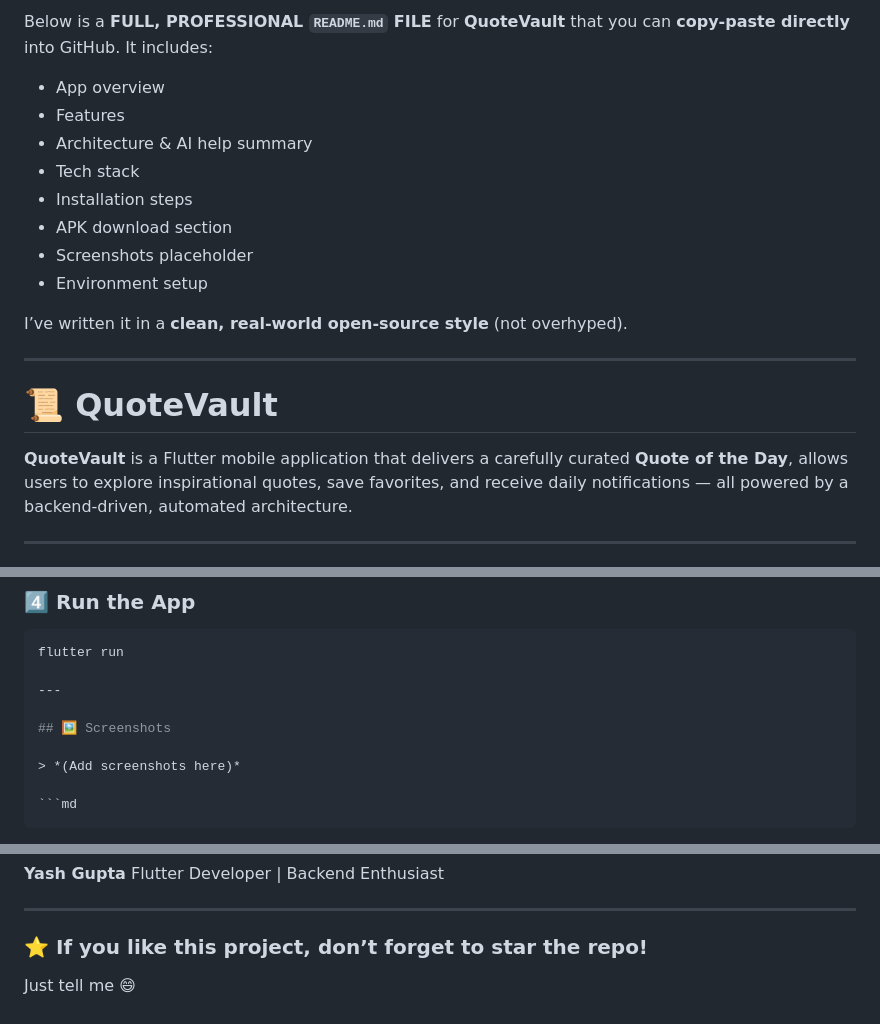
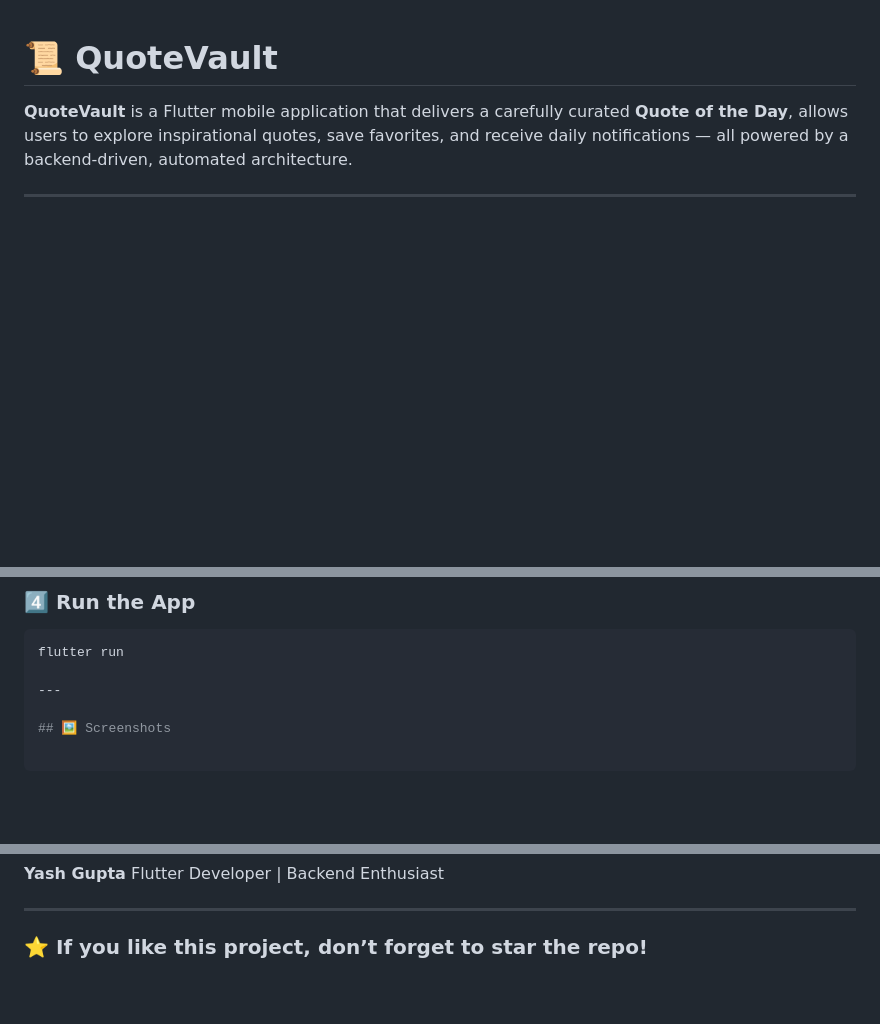
Before and after one commit to yashgupta120904/QuoteVault_App, a Markdown page: README.md, 3 parts joined by grey strips. GitHub-like rendering; blank space fills up the shorter version.

Commit message:
Revise README for QuoteVault project overview
Updated README.md to include project details and structure.

````diff
--- a/README.md
+++ b/README.md
@@ -1,19 +1,3 @@
-
-Below is a **FULL, PROFESSIONAL `README.md` FILE** for **QuoteVault** that you can **copy-paste directly** into GitHub.
-It includes:
-
-* App overview
-* Features
-* Architecture & AI help summary
-* Tech stack
-* Installation steps
-* APK download section
-* Screenshots placeholder
-* Environment setup
-
-I’ve written it in a **clean, real-world open-source style** (not overhyped).
-
----
 
 # 📜 QuoteVault
 
@@ -148,8 +132,5 @@ flutter run
 
 ## 🖼️ Screenshots
 
-> *(Add screenshots here)*
-
-```md
 ```
 
@@ -216,8 +203,3 @@ Flutter Developer | Backend Enthusiast
 ---
 
 ### ⭐ If you like this project, don’t forget to star the repo!
-
-
-
-
-Just tell me 😄
````
Also changed, not shown: other parts of README.md (+15 -9 lines).
